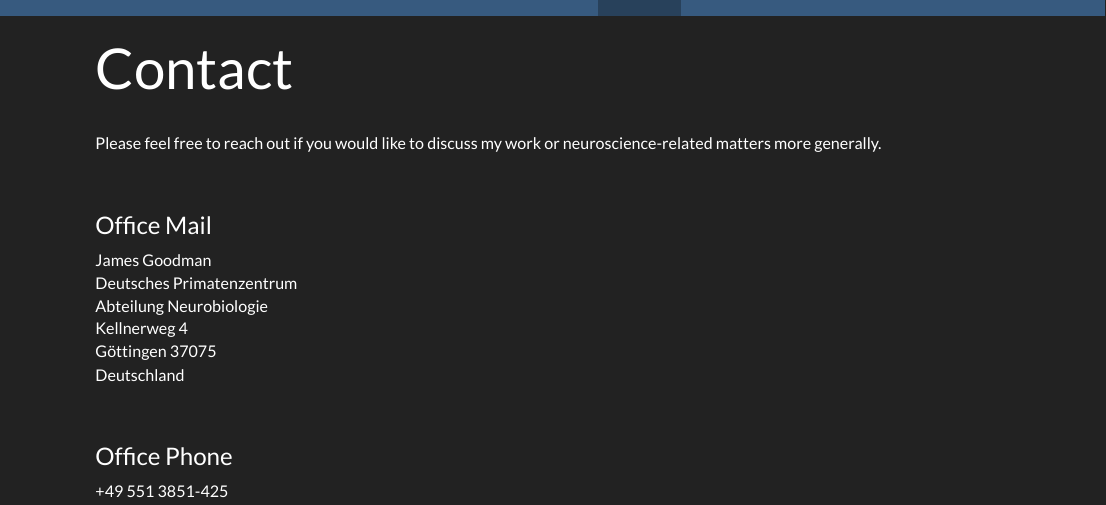
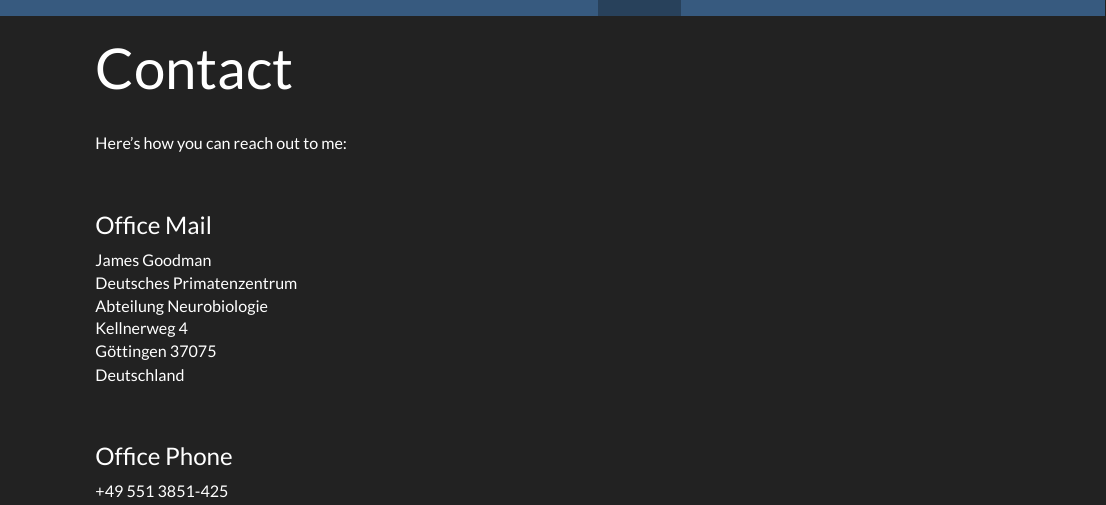
Before and after one commit to jmgoodman/jmgoodman.github.io, an R Markdown document (contact.Rmd): the page in a window 1100 px wide, from its top. The pictures show the output file contact.html that the author committed with the source, opened offline; library style sheets and scripts come from the installed R packages.

Commit message:
Updating contact page
Changing preamble

```diff
--- a/contact.Rmd
+++ b/contact.Rmd
@@ -7,7 +7,7 @@
 <link rel="stylesheet" href="./css/academicons.min.css"/>
 
 <br>
-Please feel free to reach out if you would like to discuss my work or neuroscience-related matters more generally.<br><br>
+Here's how you can reach out to me:<br><br>
 <br>
 
 <h4>Office Mail</h4>
```
Also changed, not shown: contact.html.
